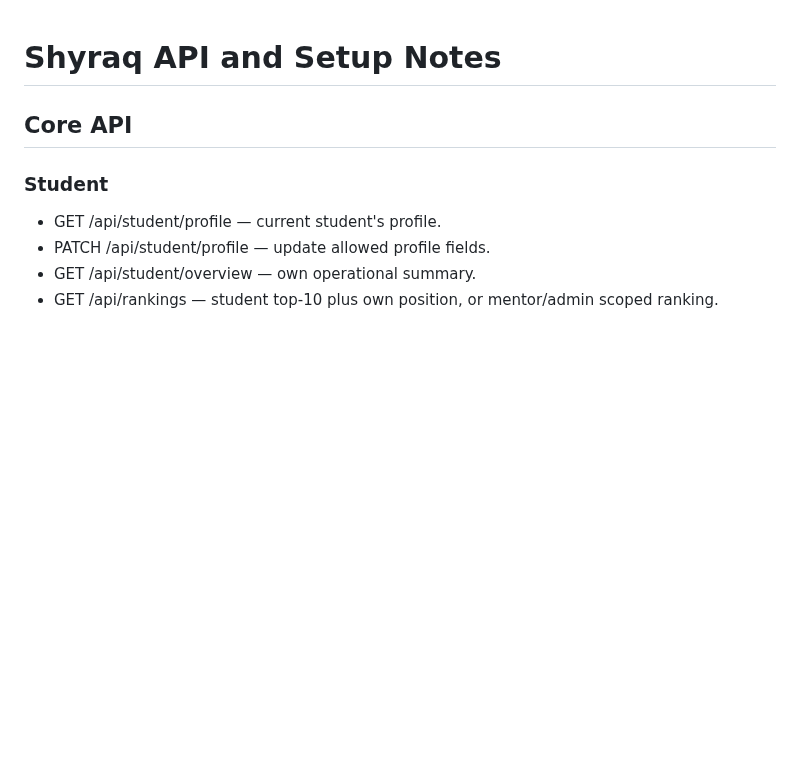
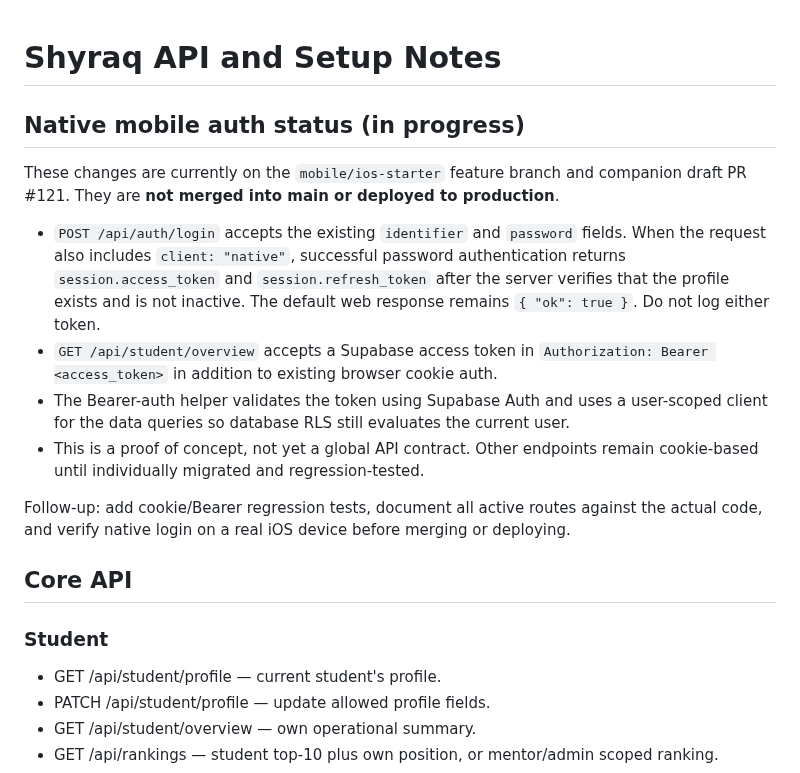
Before and after one commit to dimaw1k/shyraq, a Markdown page: docs/API.md, the part around the change. Rendered like a GitHub page; blank space fills up the shorter version.

Commit message:
docs(api): document native auth proof of concept status

```diff
--- a/docs/API.md
+++ b/docs/API.md
@@ -1,4 +1,15 @@
 # Shyraq API and Setup Notes
+
+## Native mobile auth status (in progress)
+
+These changes are currently on the `mobile/ios-starter` feature branch and companion draft PR #121. They are **not merged into main or deployed to production**.
+
+- `POST /api/auth/login` accepts the existing `identifier` and `password` fields. When the request also includes `client: "native"`, successful password authentication returns `session.access_token` and `session.refresh_token` after the server verifies that the profile exists and is not inactive. The default web response remains `{ "ok": true }`. Do not log either token.
+- `GET /api/student/overview` accepts a Supabase access token in `Authorization: Bearer <access_token>` in addition to existing browser cookie auth.
+- The Bearer-auth helper validates the token using Supabase Auth and uses a user-scoped client for the data queries so database RLS still evaluates the current user.
+- This is a proof of concept, not yet a global API contract. Other endpoints remain cookie-based until individually migrated and regression-tested.
+
+Follow-up: add cookie/Bearer regression tests, document all active routes against the actual code, and verify native login on a real iOS device before merging or deploying.
 
 ## Core API
 
```
